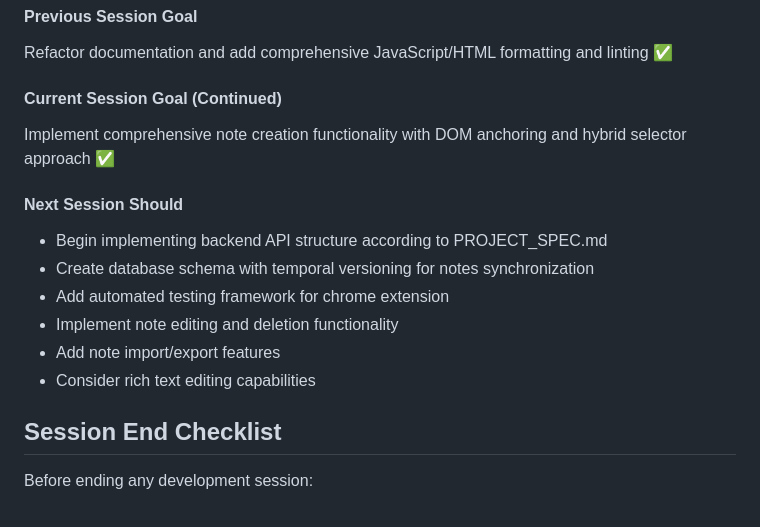
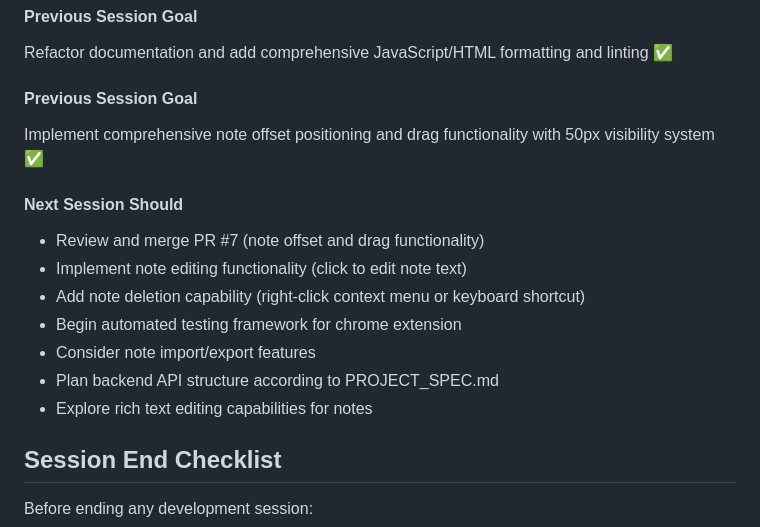
Before and after one commit to lemmingpi/YAWN, a Markdown page: CLAUDE.md, the part around one of its changes. Rendered like a GitHub page.

```diff
--- a/CLAUDE.md
+++ b/CLAUDE.md
@@ -146,16 +176,17 @@ Add context menu functionality, fix security issues, create comprehensive docume
 #### Previous Session Goal
 Refactor documentation and add comprehensive JavaScript/HTML formatting and linting ✅
 
-#### Current Session Goal (Continued)
-Implement comprehensive note creation functionality with DOM anchoring and hybrid selector approach ✅
+#### Previous Session Goal
+Implement comprehensive note offset positioning and drag functionality with 50px visibility system ✅
 
 #### Next Session Should
-- Begin implementing backend API structure according to PROJECT_SPEC.md
-- Create database schema with temporal versioning for notes synchronization
-- Add automated testing framework for chrome extension
-- Implement note editing and deletion functionality
-- Add note import/export features
-- Consider rich text editing capabilities
+- Review and merge PR #7 (note offset and drag functionality)
+- Implement note editing functionality (click to edit note text)
+- Add note deletion capability (right-click context menu or keyboard shortcut)
+- Begin automated testing framework for chrome extension
+- Consider note import/export features
+- Plan backend API structure according to PROJECT_SPEC.md
+- Explore rich text editing capabilities for notes
 
 ## Session End Checklist
 
```
Also changed, not shown: other parts of CLAUDE.md (+31 -1 lines).
